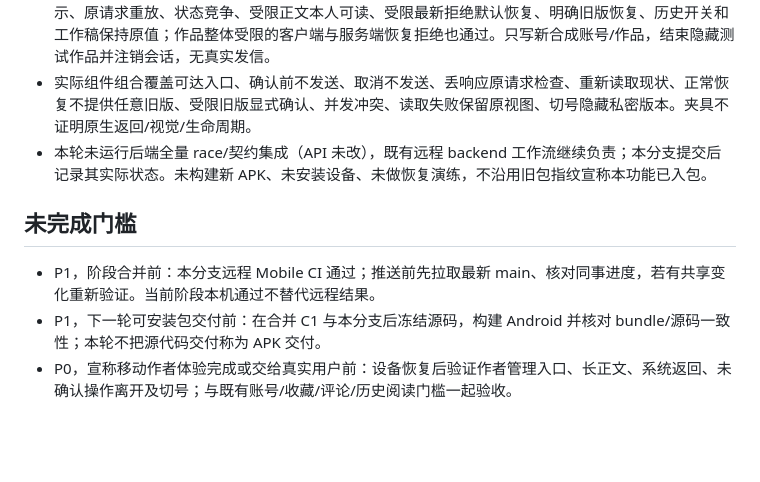
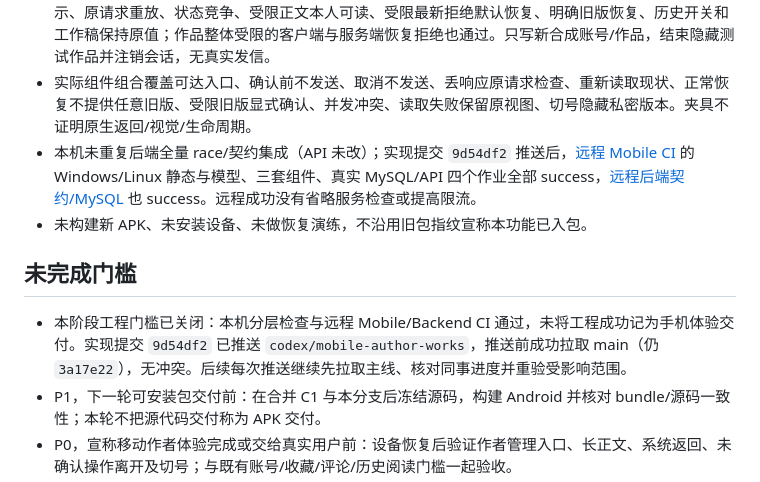
Before and after one commit to Xstly1014/Tako, a Markdown page: docs/reviews/mobile-author-works-review.md, the part around the change. Drawn GitHub-style; blank space fills up the shorter version.

Commit message:
Record passing native author management CI and delivery boundaries

```diff
--- a/docs/reviews/mobile-author-works-review.md
+++ b/docs/reviews/mobile-author-works-review.md
@@ -21,11 +21,12 @@ App 已能阅读、收藏和评论，但作者从“我的 → 作品”只能
 - 作者模型覆盖请求冻结/丢响应重试、并发点击、明确失败与未知结果、切号和迟到回执、错误资源身份、畸形分页与正文。
 - 真实 MySQL/API 覆盖本人列表/读取、跨账号读写拒绝、隐藏后公众不可读、默认恢复最新版、切展示、原请求重放、状态竞争、受限正文本人可读、受限最新拒绝默认恢复、明确旧版恢复、历史开关和工作稿保持原值；作品整体受限的客户端与服务端恢复拒绝也通过。只写新合成账号/作品，结束隐藏测试作品并注销会话，无真实发信。
 - 实际组件组合覆盖可达入口、确认前不发送、取消不发送、丢响应原请求检查、重新读取现状、正常恢复不提供任意旧版、受限旧版显式确认、并发冲突、读取失败保留原视图、切号隐藏私密版本。夹具不证明原生返回/视觉/生命周期。
-- 本轮未运行后端全量 race/契约集成（API 未改），既有远程 backend 工作流继续负责；本分支提交后记录其实际状态。未构建新 APK、未安装设备、未做恢复演练，不沿用旧包指纹宣称本功能已入包。
+- 本机未重复后端全量 race/契约集成（API 未改）；实现提交 `9d54df2` 推送后，[远程 Mobile CI](https://github.com/Xstly1014/Tako/actions/runs/41396408967) 的 Windows/Linux 静态与模型、三套组件、真实 MySQL/API 四个作业全部 success，[远程后端契约/MySQL](https://github.com/Xstly1014/Tako/actions/runs/41396408942) 也 success。远程成功没有省略服务检查或提高限流。
+- 未构建新 APK、未安装设备、未做恢复演练，不沿用旧包指纹宣称本功能已入包。
 
 ## 未完成门槛
 
-- P1，阶段合并前：本分支远程 Mobile CI 通过；推送前先拉取最新 main、核对同事进度，若有共享变化重新验证。当前阶段本机通过不替代远程结果。
+- 本阶段工程门槛已关闭：本机分层检查与远程 Mobile/Backend CI 通过，未将工程成功记为手机体验交付。实现提交 `9d54df2` 已推送 `codex/mobile-author-works`，推送前成功拉取 main（仍 `3a17e22`），无冲突。后续每次推送继续先拉取主线、核对同事进度并重验受影响范围。
 - P1，下一轮可安装包交付前：在合并 C1 与本分支后冻结源码，构建 Android 并核对 bundle/源码一致性；本轮不把源代码交付称为 APK 交付。
 - P0，宣称移动作者体验完成或交给真实用户前：设备恢复后验证作者管理入口、长正文、系统返回、未确认操作离开及切号；与既有账号/收藏/评论/历史阅读门槛一起验收。
 - 前端共享依赖 moderate 审计仍由主开发维护，不能以本端移动检查通过关闭该项。无 ECS、生产部署或公开运营效果声明。
```
Also changed, not shown: docs/handoff/parallel-ci-results.md (+2 -0 lines).
